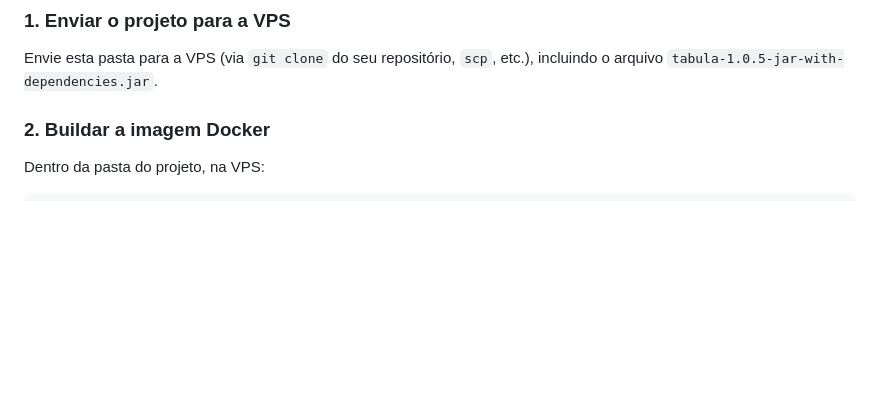
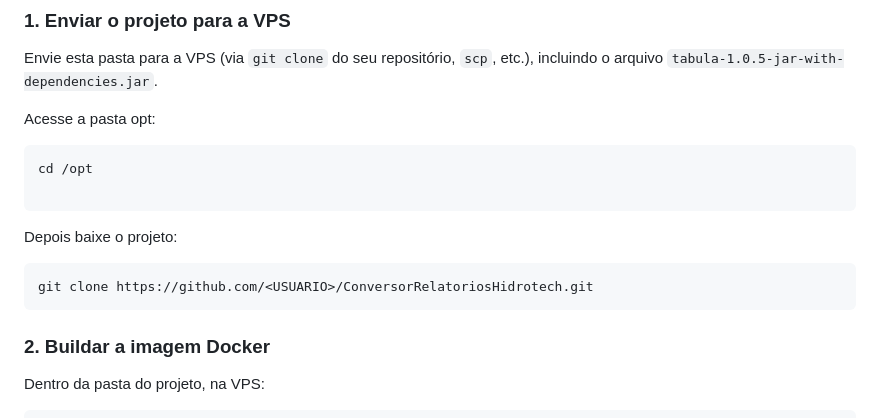
Before and after one commit to lfernandoamorim/ConversorRelatoriosHidrotech, a Markdown page: README.md, the part around one of its changes. Drawn GitHub-style; blank space fills up the shorter version.

Commit message:
Ajuste no README.md

````diff
--- a/README.md
+++ b/README.md
@@ -51,6 +51,19 @@ Traefik já rodando como proxy reverso e a rede externa `network_public` criada
 
 Envie esta pasta para a VPS (via `git clone` do seu repositório, `scp`, etc.), incluindo
 o arquivo `tabula-1.0.5-jar-with-dependencies.jar`.
+
+Acesse a pasta opt:
+
+```bash
+cd /opt
+
+```
+
+Depois baixe o projeto:
+
+```bash
+git clone https://github.com/<USUARIO>/ConversorRelatoriosHidrotech.git
+```
 
 ### 2. Buildar a imagem Docker
 
````
Also changed, not shown: other parts of README.md (+3 -1 lines).
